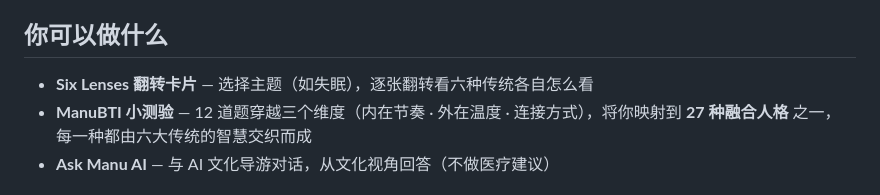
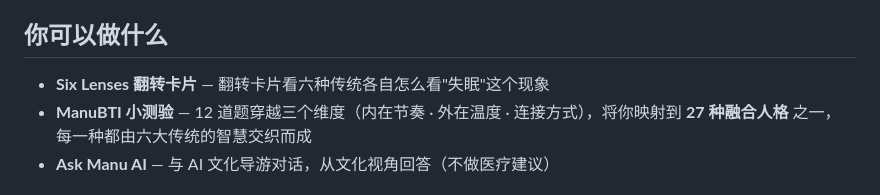
Before and after one commit to Qinging-wu/manu-6lenses, a Markdown page: README_CN.md, the part around the change. Drawn GitHub-style.

Commit message:
Update description of Six Lenses翻转卡片

```diff
--- a/README_CN.md
+++ b/README_CN.md
@@ -12,7 +12,7 @@
 
 ## 你可以做什么
 
-- **Six Lenses 翻转卡片** — 选择主题（如失眠），逐张翻转看六种传统各自怎么看
+- **Six Lenses 翻转卡片** — 翻转卡片看六种传统各自怎么看"失眠"这个现象
 - **ManuBTI 小测验** — 12 道题穿越三个维度（内在节奏 · 外在温度 · 连接方式），将你映射到 **27 种融合人格** 之一，每一种都由六大传统的智慧交织而成
 - **Ask Manu AI** — 与 AI 文化导游对话，从文化视角回答（不做医疗建议）
 
```
